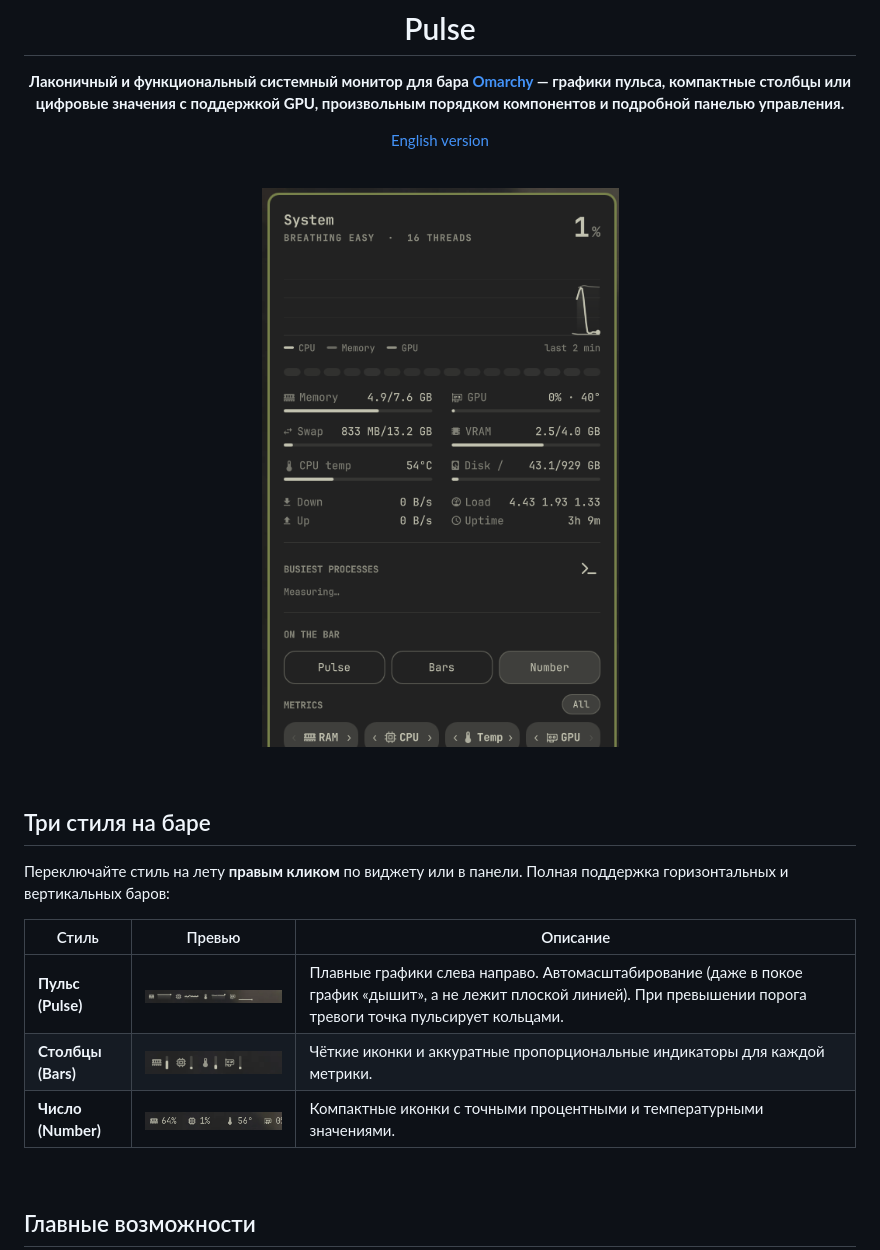
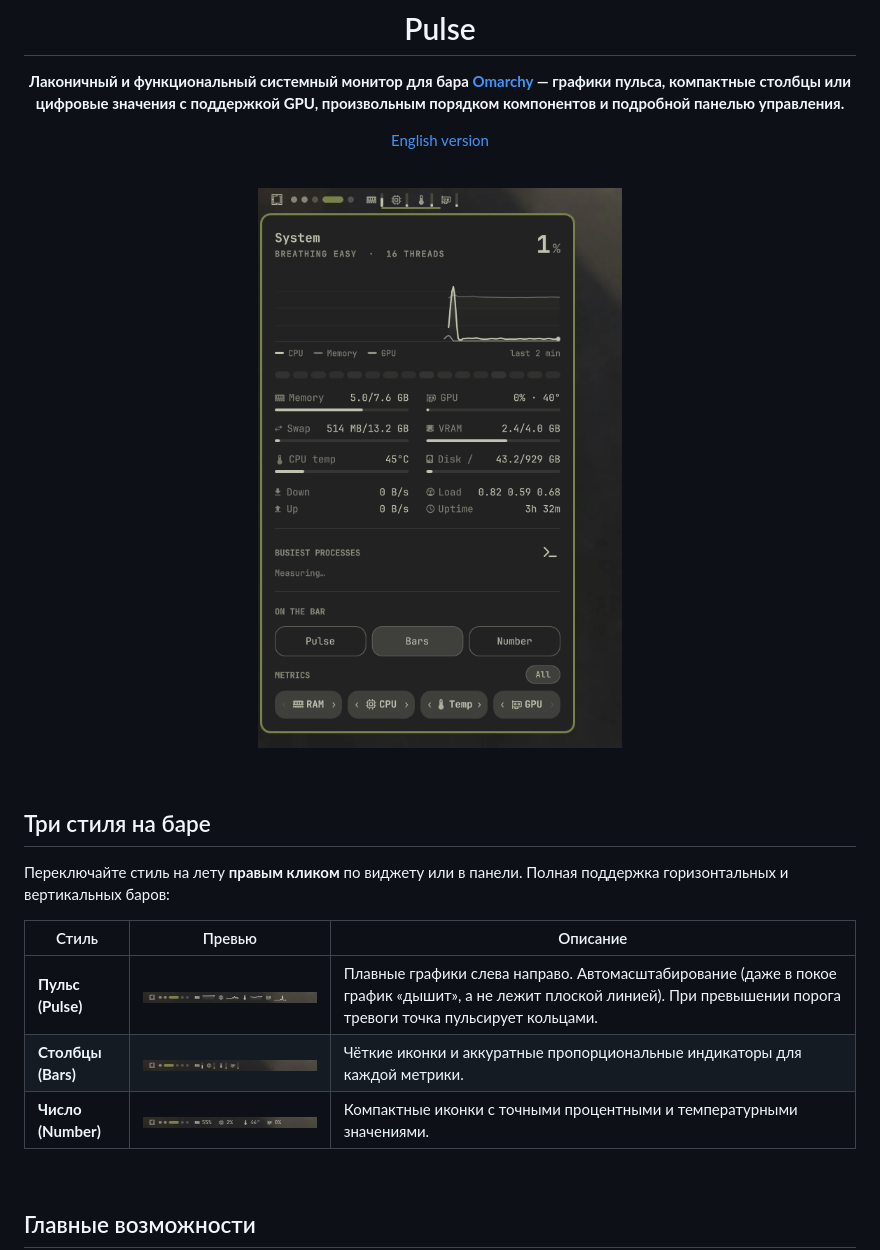
Before and after one commit to SanchoKusika/omarchy-pulse, a Markdown page: README.ru.md, the part around one of its changes. Rendered like a GitHub page; pictures changed too: assets/bar-bars.png, assets/bar-pulse.png, assets/bar-text.png.

Commit message:
docs: update hero and bar variation previews, add install/removal guides

```diff
--- a/README.ru.md
+++ b/README.ru.md
@@ -9,7 +9,7 @@
 <br>
 
 <p align="center">
-  <img src="assets/panel.png" alt="Панель Pulse" width="420">
+  <img src="assets/hero.png" alt="Вид Pulse на баре с открытой панелью" width="520">
 </p>
 
 </div>
@@ -22,9 +22,9 @@
 
 | Стиль | Превью | Описание |
 |---|---|---|
-| **Пульс (Pulse)** | <img src="assets/bar-pulse.png" alt="Стиль Пульс" width="300"> | Плавные графики слева направо. Автомасштабирование (даже в покое график «дышит», а не лежит плоской линией). При превышении порога тревоги точка пульсирует кольцами. |
-| **Столбцы (Bars)** | <img src="assets/bar-bars.png" alt="Стиль Столбцы" width="180"> | Чёткие иконки и аккуратные пропорциональные индикаторы для каждой метрики. |
-| **Число (Number)** | <img src="assets/bar-text.png" alt="Стиль Число" width="220"> | Компактные иконки с точными процентными и температурными значениями. |
+| **Пульс (Pulse)** | <img src="assets/bar-pulse.png" alt="Стиль Пульс" width="440"> | Плавные графики слева направо. Автомасштабирование (даже в покое график «дышит», а не лежит плоской линией). При превышении порога тревоги точка пульсирует кольцами. |
+| **Столбцы (Bars)** | <img src="assets/bar-bars.png" alt="Стиль Столбцы" width="440"> | Чёткие иконки и аккуратные пропорциональные индикаторы для каждой метрики. |
+| **Число (Number)** | <img src="assets/bar-text.png" alt="Стиль Число" width="440"> | Компактные иконки с точными процентными и температурными значениями. |
 
 <br>
 
```
Also changed, not shown: other parts of README.ru.md (+44 -0 lines), README.md (+48 -4 lines).
